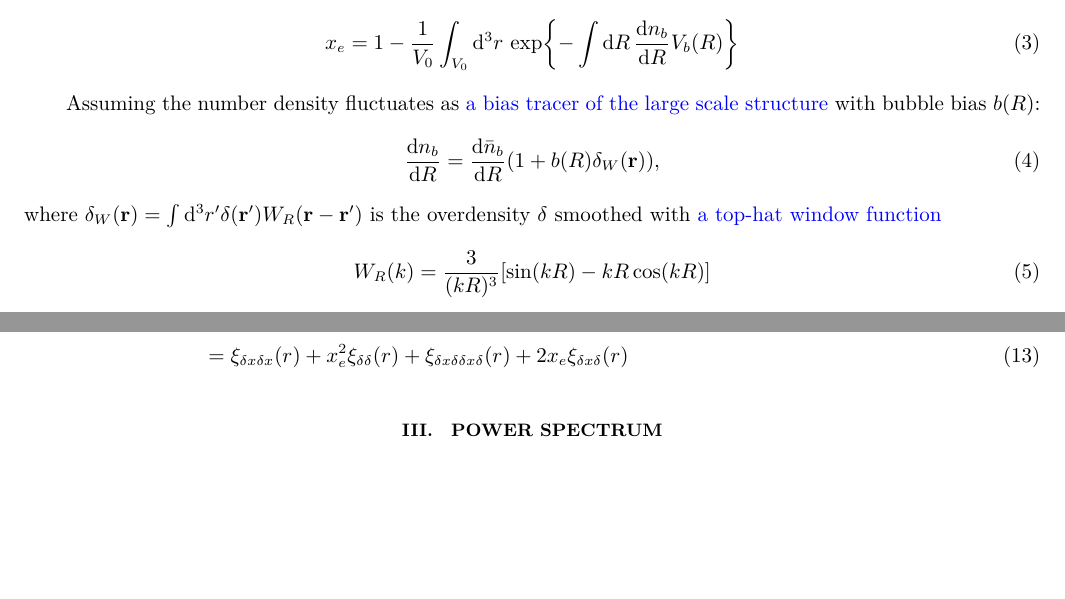
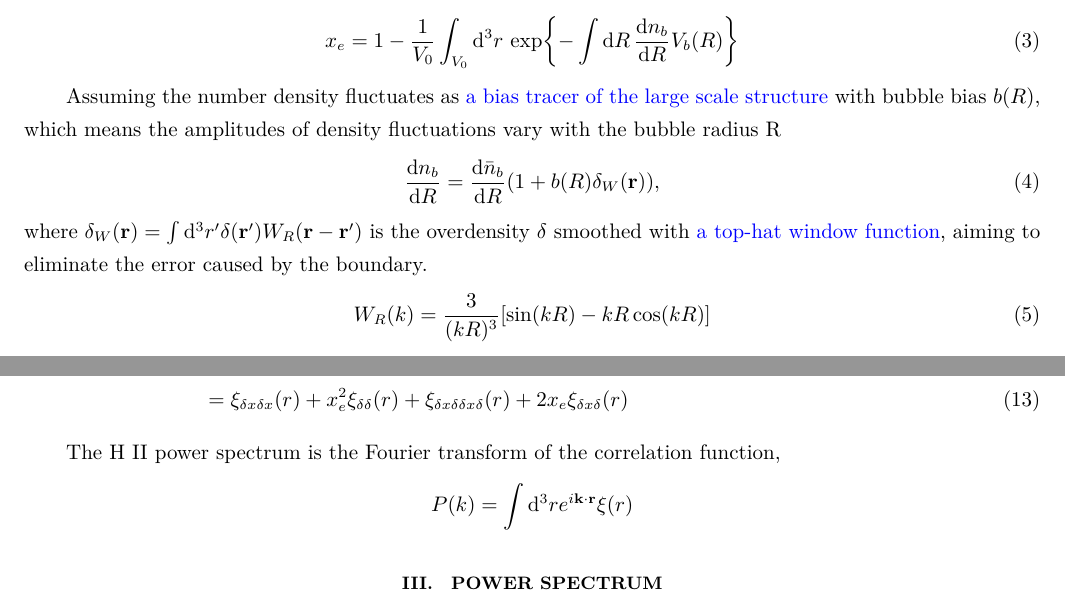
Before and after one commit to Arccot575/Bubble-Model, a LaTeX paper (Notes/Bubble_Model/main.tex, which reads Notes/Bubble_Model/sections/CorrelationFunction.tex, Notes/Bubble_Model/sections/PerturbationDistribution.tex): two parts of pages 1 and 3 of 3, joined at a grey line, cut so that both start at the same text, the shorter picture padded with empty space. Compiled offline with XeLaTeX.

Commit message:
工作时间不太连续，现在有些内容又开始遗忘了，今天早上主要重新看了一下笔记的相关内容，有更新理解

```diff
--- a/Notes/Bubble_Model/sections/CorrelationFunction.tex
+++ b/Notes/Bubble_Model/sections/CorrelationFunction.tex
@@ -123,3 +123,8 @@ Considering Wick's theorem, we can decompose the four-point correlation function
 		+\xi_{\delta x \delta \delta x \delta}(r)
 		+2 x_e\xi_{\delta x\delta}(r)
 	\end{align}
+
+The H II power spectrum is the Fourier transform of the correlation function,
+\[
+P(k) = \int \dd^3{r} e^{i \textbf{k}\cdot \textbf{r}}\xi(r)
+\]
--- a/Notes/Bubble_Model/sections/PerturbationDistribution.tex
+++ b/Notes/Bubble_Model/sections/PerturbationDistribution.tex
@@ -30,7 +30,7 @@
 		\label{eq:x_e}
 	\end{equation}
 
-	Assuming the number density fluctuates as \textcolor{blue}{a bias tracer of the large scale structure} with bubble bias $b(R)$:
+	Assuming the number density fluctuates as \textcolor{blue}{a bias tracer of the large scale structure} with bubble bias $b(R)$, which means the amplitudes of density fluctuations vary with the bubble radius R
 	\begin{equation}
 		\dfrac{\dd{n_b}}{\dd{R}}
 		=\dfrac{
@@ -40,7 +40,7 @@
 		\delta_W(\textbf{r})),
 		\label{eq:nb_fluc}
 	\end{equation}
-	where $\delta_W(\textbf{r}) = \int \dd^3{r^\prime}{\delta(\textbf{r}^\prime)W_R(\textbf{r}-\textbf{r}^\prime)}$ is the overdensity $\delta$ smoothed with \textcolor{blue}{a top-hat window function}
+	where $\delta_W(\textbf{r}) = \int \dd^3{r^\prime}{\delta(\textbf{r}^\prime)W_R(\textbf{r}-\textbf{r}^\prime)}$ is the overdensity $\delta$ smoothed with \textcolor{blue}{a top-hat window function}, aiming to eliminate the error caused by the boundary.
 	\begin{equation}
 		W_R(k) = \dfrac{3}{(kR)^3}[\sin(kR)-kR\cos(kR)]
 		\label{eq:W_R}
```
Also changed, not shown: Notes/ToDoList.md (renamed from Main/ToDoList.md).
